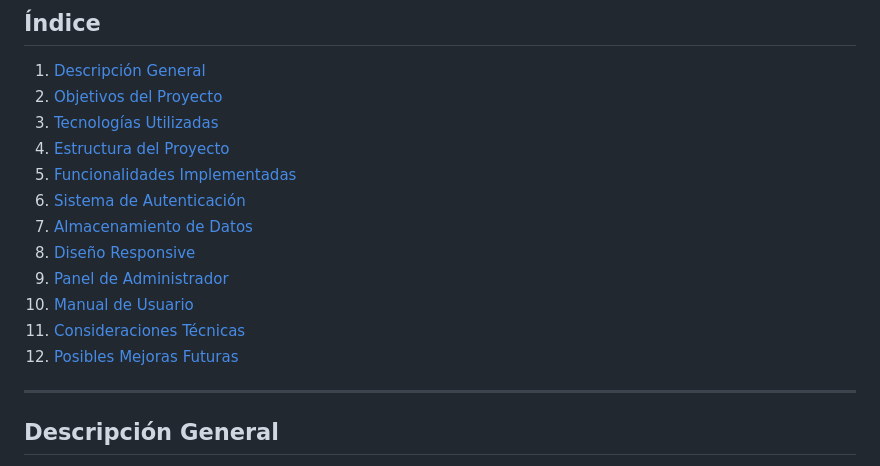
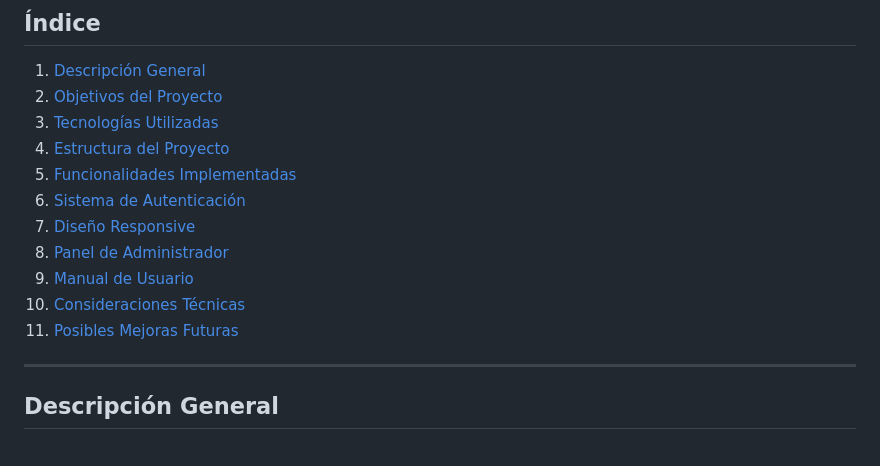
Before and after one commit to DayannaAndrea/health-dashboard, a Markdown page: DOCUMENTACION.md, the part around the change. GitHub-like rendering.

```diff
--- a/DOCUMENTACION.md
+++ b/DOCUMENTACION.md
@@ -7,12 +7,11 @@
 4. [Estructura del Proyecto](#estructura-del-proyecto)
 5. [Funcionalidades Implementadas](#funcionalidades-implementadas)
 6. [Sistema de Autenticación](#sistema-de-autenticación)
-7. [Almacenamiento de Datos](#almacenamiento-de-datos)
-8. [Diseño Responsive](#diseño-responsive)
-9. [Panel de Administrador](#panel-de-administrador)
-10. [Manual de Usuario](#manual-de-usuario)
-11. [Consideraciones Técnicas](#consideraciones-técnicas)
-12. [Posibles Mejoras Futuras](#posibles-mejoras-futuras)
+7. [Diseño Responsive](#diseño-responsive)
+8. [Panel de Administrador](#panel-de-administrador)
+9. [Manual de Usuario](#manual-de-usuario)
+10. [Consideraciones Técnicas](#consideraciones-técnicas)
+11. [Posibles Mejoras Futuras](#posibles-mejoras-futuras)
 
 ---
 
```
